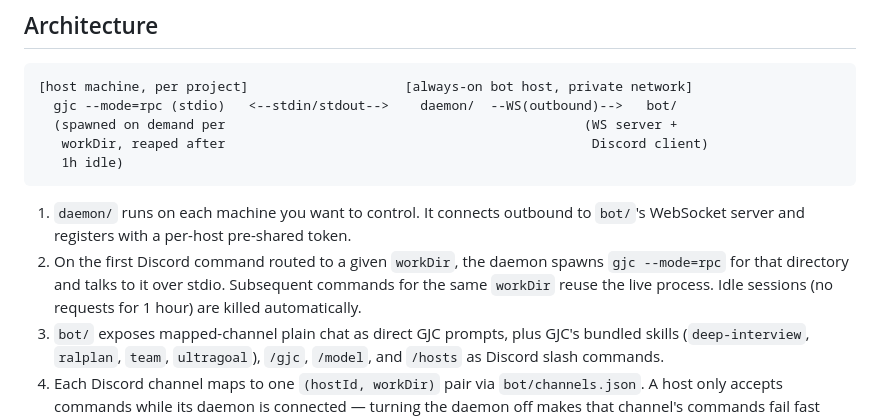
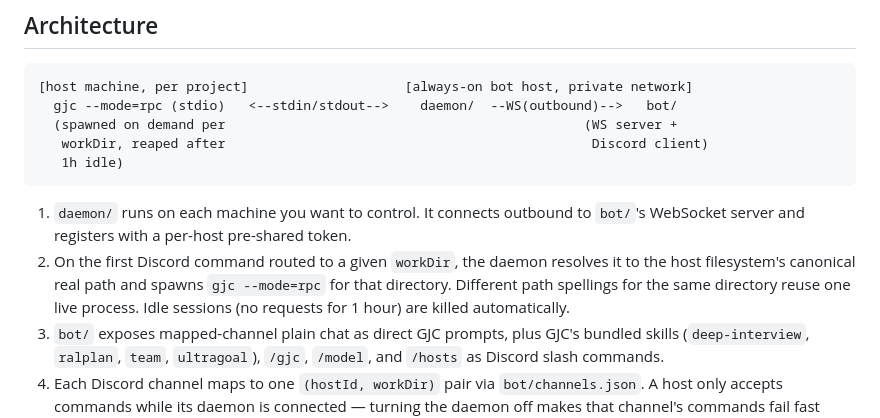
Before and after one commit to kogangdon/gjc-remote, a Markdown page: README.md, the part around the change. Rendered like a GitHub page.

Commit message:
docs: define canonical work directory identity

```diff
--- a/README.md
+++ b/README.md
@@ -14,10 +14,11 @@ Discord-controlled remote GJC sessions.
 
 1. `daemon/` runs on each machine you want to control. It connects outbound to
    `bot/`'s WebSocket server and registers with a per-host pre-shared token.
-2. On the first Discord command routed to a given `workDir`, the daemon spawns
-   `gjc --mode=rpc` for that directory and talks to it over stdio. Subsequent
-   commands for the same `workDir` reuse the live process. Idle sessions (no
-   requests for 1 hour) are killed automatically.
+2. On the first Discord command routed to a given `workDir`, the daemon resolves
+   it to the host filesystem's canonical real path and spawns `gjc --mode=rpc`
+   for that directory. Different path spellings for the same directory reuse
+   one live process. Idle sessions (no requests for 1 hour) are killed
+   automatically.
 3. `bot/` exposes mapped-channel plain chat as direct GJC prompts, plus GJC's
    bundled skills (`deep-interview`, `ralplan`, `team`, `ultragoal`), `/gjc`,
    `/model`, and `/hosts` as Discord slash commands.
```
Also changed, not shown: CONTEXT.md (+12 -5 lines).
